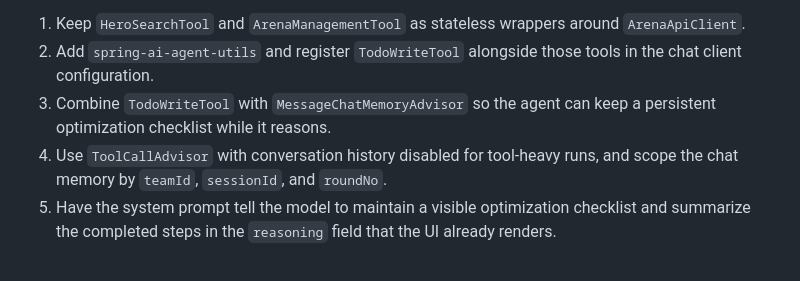
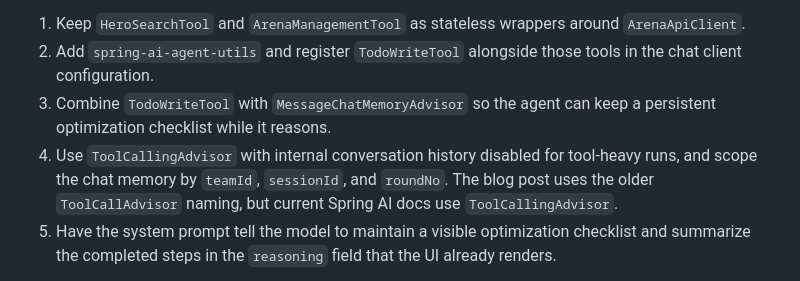
Before and after one commit to barcelonajug/battle-squad, a Markdown page: README.md, the part around the change. GitHub-like rendering.

Commit message:
Clarify TodoWrite advisor naming

```diff
--- a/README.md
+++ b/README.md
@@ -39,7 +39,7 @@ Suggested implementation shape:
 1. Keep `HeroSearchTool` and `ArenaManagementTool` as stateless wrappers around `ArenaApiClient`.
 2. Add `spring-ai-agent-utils` and register `TodoWriteTool` alongside those tools in the chat client configuration.
 3. Combine `TodoWriteTool` with `MessageChatMemoryAdvisor` so the agent can keep a persistent optimization checklist while it reasons.
-4. Use `ToolCallAdvisor` with conversation history disabled for tool-heavy runs, and scope the chat memory by `teamId`, `sessionId`, and `roundNo`.
+4. Use `ToolCallingAdvisor` with internal conversation history disabled for tool-heavy runs, and scope the chat memory by `teamId`, `sessionId`, and `roundNo`. The blog post uses the older `ToolCallAdvisor` naming, but current Spring AI docs use `ToolCallingAdvisor`.
 5. Have the system prompt tell the model to maintain a visible optimization checklist and summarize the completed steps in the `reasoning` field that the UI already renders.
 
 That pattern gives you an explicit plan, a durable task list, and a cleaner separation between orchestration and the API tools.
```
